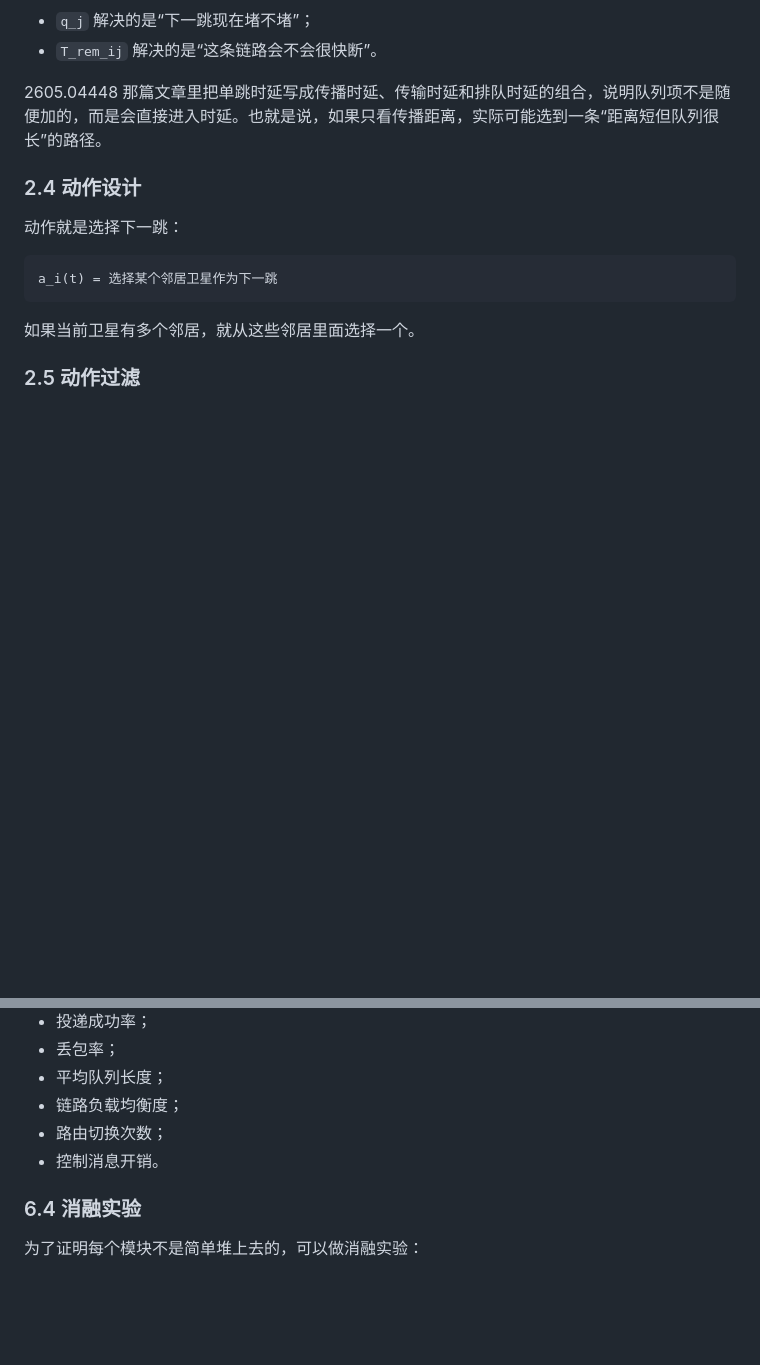
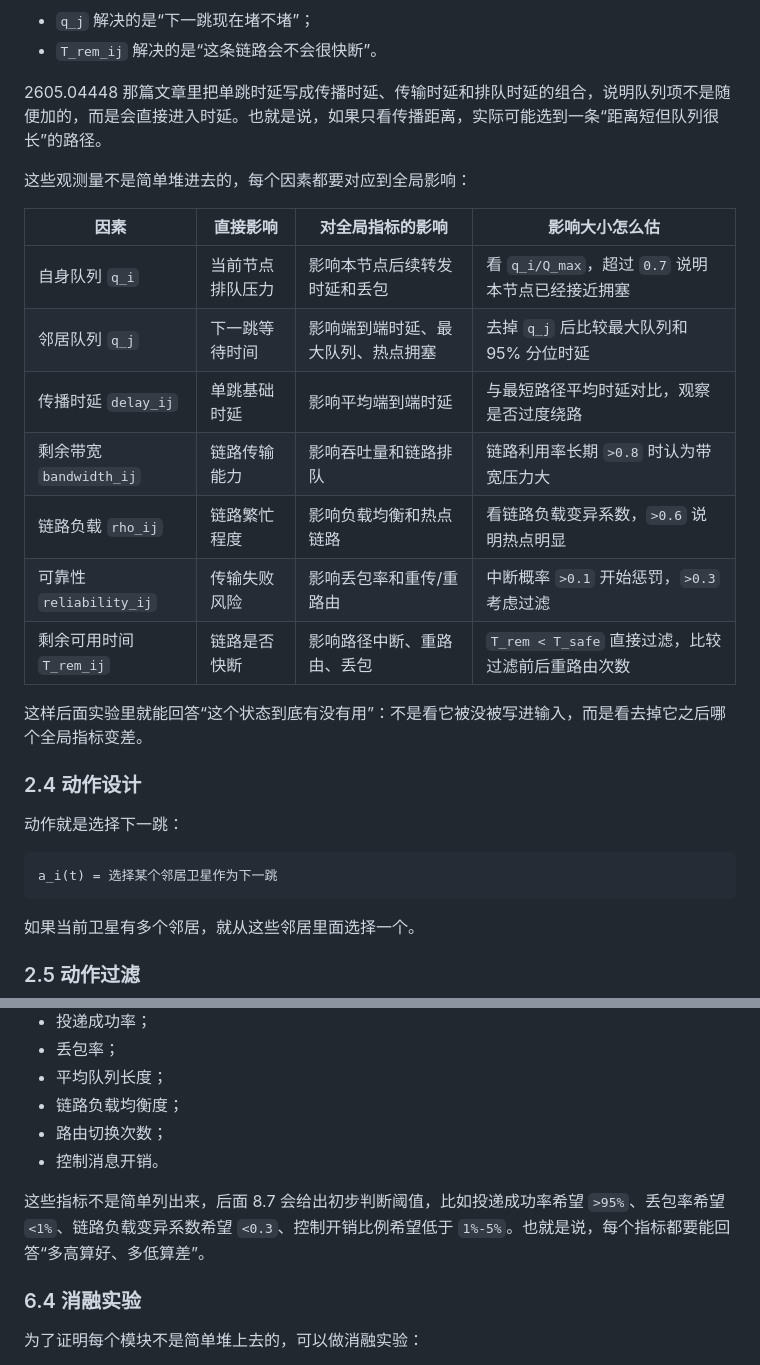
Before and after one commit to tmt-123-bit/leo-routing, a Markdown page: README.md, 2 parts joined by grey strips. GitHub-like rendering; blank space fills up the shorter version.

```diff
--- a/README.md
+++ b/README.md
@@ -161,6 +161,20 @@ G(t) = (V, E(t), X(t))
 
 2605.04448 那篇文章里把单跳时延写成传播时延、传输时延和排队时延的组合，说明队列项不是随便加的，而是会直接进入时延。也就是说，如果只看传播距离，实际可能选到一条“距离短但队列很长”的路径。
 
+这些观测量不是简单堆进去的，每个因素都要对应到全局影响：
+
+| 因素 | 直接影响 | 对全局指标的影响 | 影响大小怎么估 |
+|---|---|---|---|
+| 自身队列 `q_i` | 当前节点排队压力 | 影响本节点后续转发时延和丢包 | 看 `q_i/Q_max`，超过 `0.7` 说明本节点已经接近拥塞 |
+| 邻居队列 `q_j` | 下一跳等待时间 | 影响端到端时延、最大队列、热点拥塞 | 去掉 `q_j` 后比较最大队列和 95% 分位时延 |
+| 传播时延 `delay_ij` | 单跳基础时延 | 影响平均端到端时延 | 与最短路径平均时延对比，观察是否过度绕路 |
+| 剩余带宽 `bandwidth_ij` | 链路传输能力 | 影响吞吐量和链路排队 | 链路利用率长期 `>0.8` 时认为带宽压力大 |
+| 链路负载 `rho_ij` | 链路繁忙程度 | 影响负载均衡和热点链路 | 看链路负载变异系数，`>0.6` 说明热点明显 |
+| 可靠性 `reliability_ij` | 传输失败风险 | 影响丢包率和重传/重路由 | 中断概率 `>0.1` 开始惩罚，`>0.3` 考虑过滤 |
+| 剩余可用时间 `T_rem_ij` | 链路是否快断 | 影响路径中断、重路由、丢包 | `T_rem < T_safe` 直接过滤，比较过滤前后重路由次数 |
+
+这样后面实验里就能回答“这个状态到底有没有用”：不是看它被没被写进输入，而是看去掉它之后哪个全局指标变差。
+
 ### 2.4 动作设计
 
 动作就是选择下一跳：
@@ -534,6 +568,8 @@ T_rem = 1 s   -> 直接不能选
 - 路由切换次数；
 - 控制消息开销。
 
+这些指标不是简单列出来，后面 8.7 会给出初步判断阈值，比如投递成功率希望 `>95%`、丢包率希望 `<1%`、链路负载变异系数希望 `<0.3`、控制开销比例希望低于 `1%-5%`。也就是说，每个指标都要能回答“多高算好、多低算差”。
+
 ### 6.4 消融实验
 
 为了证明每个模块不是简单堆上去的，可以做消融实验：
```
Also changed, not shown: other parts of README.md (+30 -0 lines).
